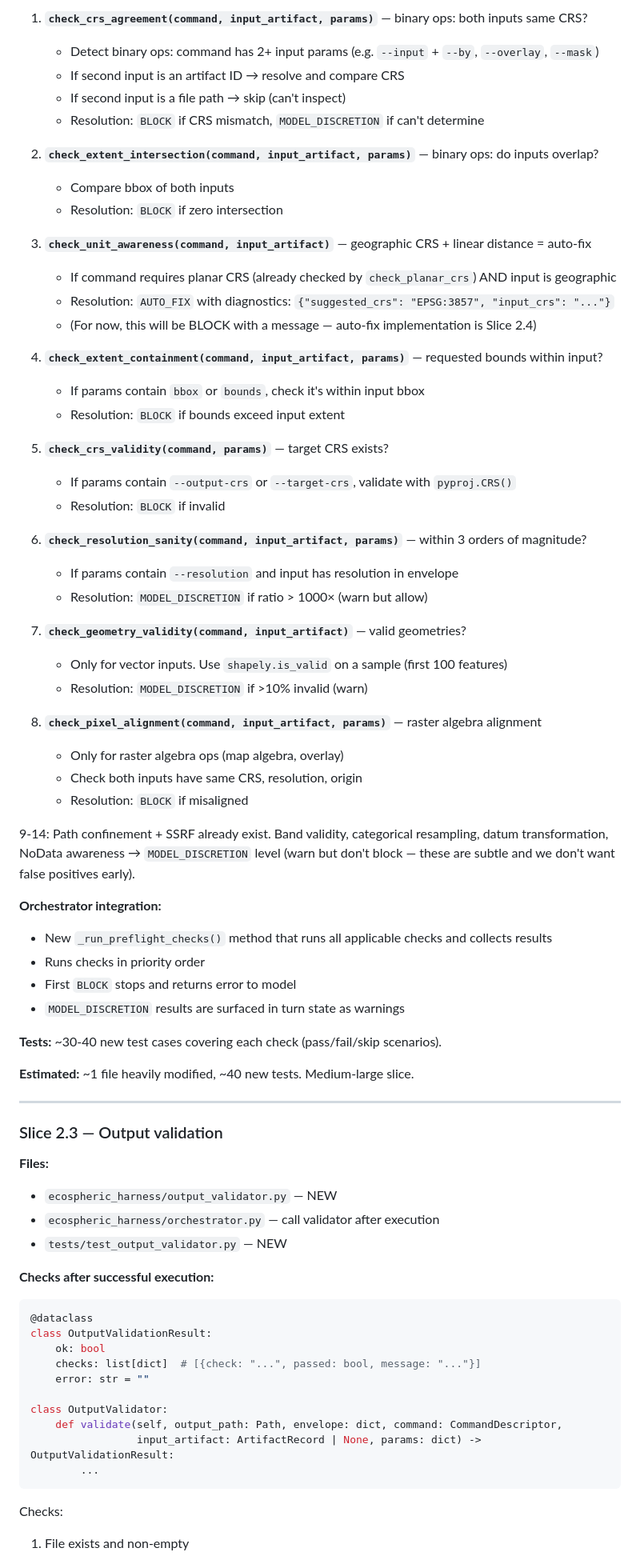
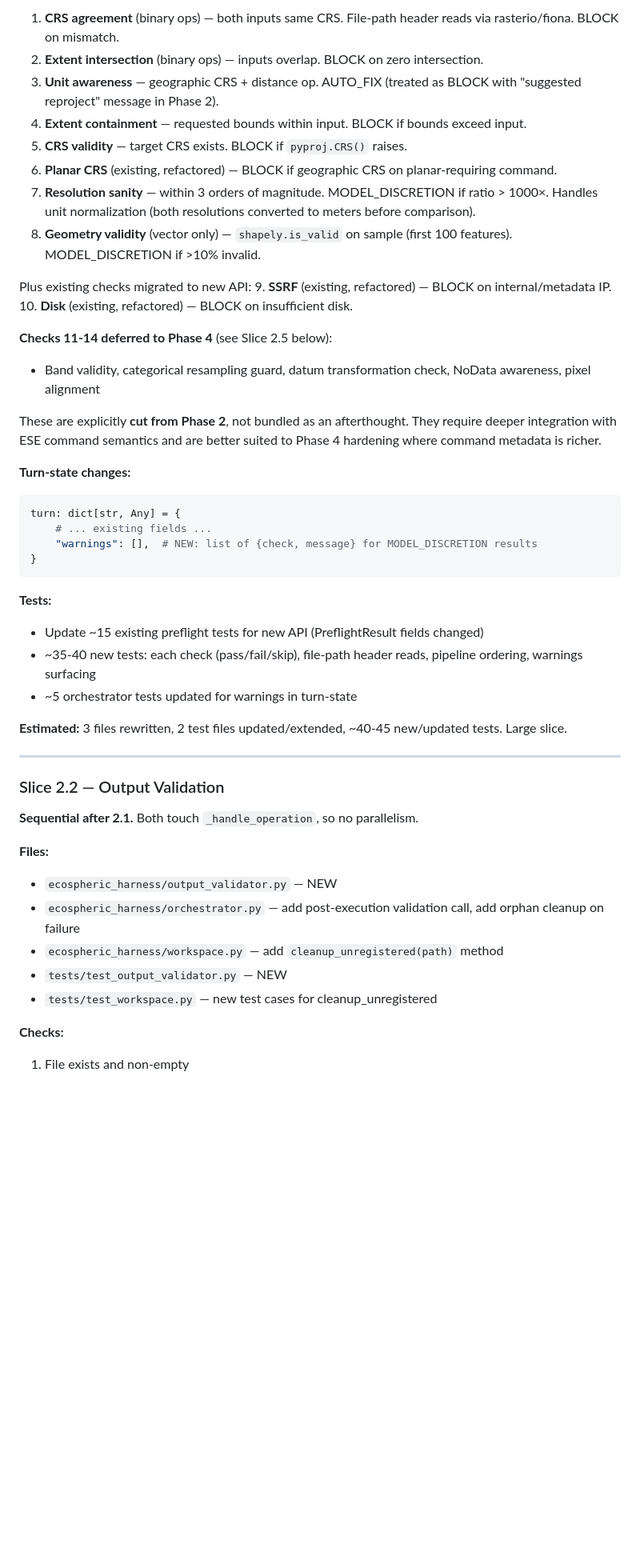
Before and after one commit to mapping-mat/ecospheric-spatial-harness, a Markdown page: PHASE2_SCOPE.md, the part around one of its changes. Shown at 80% size. GitHub-like rendering; blank space fills up the shorter version.

````diff
--- a/PHASE2_SCOPE.md
+++ b/PHASE2_SCOPE.md
@@ -122,75 +165,50 @@ Orchestrator: any `BLOCK` → make_error_turn with message. `ASK_USER` → (for
 
-1. **`check_crs_agreement(command, input_artifact, params)`** — binary ops: both inputs same CRS?
-   - Detect binary ops: command has 2+ input params (e.g. `--input` + `--by`, `--overlay`, `--mask`)
-   - If second input is an artifact ID → resolve and compare CRS
-   - If second input is a file path → skip (can't inspect)
-   - Resolution: `BLOCK` if CRS mismatch, `MODEL_DISCRETION` if can't determine
+1. **CRS agreement** (binary ops) — both inputs same CRS. File-path header reads via rasterio/fiona. BLOCK on mismatch.
+2. **Extent intersection** (binary ops) — inputs overlap. BLOCK on zero intersection.
+3. **Unit awareness** — geographic CRS + distance op. AUTO_FIX (treated as BLOCK with "suggested reproject" message in Phase 2).
+4. **Extent containment** — requested bounds within input. BLOCK if bounds exceed input.
+5. **CRS validity** — target CRS exists. BLOCK if `pyproj.CRS()` raises.
+6. **Planar CRS** (existing, refactored) — BLOCK if geographic CRS on planar-requiring command.
+7. **Resolution sanity** — within 3 orders of magnitude. MODEL_DISCRETION if ratio > 1000×. Handles unit normalization (both resolutions converted to meters before comparison).
+8. **Geometry validity** (vector only) — `shapely.is_valid` on sample (first 100 features). MODEL_DISCRETION if >10% invalid.
 
-2. **`check_extent_intersection(command, input_artifact, params)`** — binary ops: do inputs overlap?
-   - Compare bbox of both inputs
-   - Resolution: `BLOCK` if zero intersection
+Plus existing checks migrated to new API:
+9. **SSRF** (existing, refactored) — BLOCK on internal/metadata IP.
+10. **Disk** (existing, refactored) — BLOCK on insufficient disk.
 
-3. **`check_unit_awareness(command, input_artifact)`** — geographic CRS + linear distance = auto-fix
-   - If command requires planar CRS (already checked by `check_planar_crs`) AND input is geographic
-   - Resolution: `AUTO_FIX` with diagnostics: `{"suggested_crs": "EPSG:3857", "input_crs": "..."}`
-   - (For now, this will be BLOCK with a message — auto-fix implementation is Slice 2.4)
+**Checks 11-14 deferred to Phase 4** (see Slice 2.5 below):
+- Band validity, categorical resampling guard, datum transformation check, NoData awareness, pixel alignment
 
-4. **`check_extent_containment(command, input_artifact, params)`** — requested bounds within input?
-   - If params contain `bbox` or `bounds`, check it's within input bbox
-   - Resolution: `BLOCK` if bounds exceed input extent
+These are explicitly **cut from Phase 2**, not bundled as an afterthought. They require deeper integration with ESE command semantics and are better suited to Phase 4 hardening where command metadata is richer.
 
-5. **`check_crs_validity(command, params)`** — target CRS exists?
-   - If params contain `--output-crs` or `--target-crs`, validate with `pyproj.CRS()`
-   - Resolution: `BLOCK` if invalid
+**Turn-state changes:**
 
-6. **`check_resolution_sanity(command, input_artifact, params)`** — within 3 orders of magnitude?
-   - If params contain `--resolution` and input has resolution in envelope
-   - Resolution: `MODEL_DISCRETION` if ratio > 1000× (warn but allow)
+```python
+turn: dict[str, Any] = {
+    # ... existing fields ...
+    "warnings": [],  # NEW: list of {check, message} for MODEL_DISCRETION results
+}
+```
 
-7. **`check_geometry_validity(command, input_artifact)`** — valid geometries?
-   - Only for vector inputs. Use `shapely.is_valid` on a sample (first 100 features)
-   - Resolution: `MODEL_DISCRETION` if >10% invalid (warn)
+**Tests:**
+- Update ~15 existing preflight tests for new API (PreflightResult fields changed)
+- ~35-40 new tests: each check (pass/fail/skip), file-path header reads, pipeline ordering, warnings surfacing
+- ~5 orchestrator tests updated for warnings in turn-state
 
-8. **`check_pixel_alignment(command, input_artifact, params)`** — raster algebra alignment
-   - Only for raster algebra ops (map algebra, overlay)
-   - Check both inputs have same CRS, resolution, origin
-   - Resolution: `BLOCK` if misaligned
-
-9-14: Path confinement + SSRF already exist. Band validity, categorical resampling, datum transformation, NoData awareness → `MODEL_DISCRETION` level (warn but don't block — these are subtle and we don't want false positives early).
-
-**Orchestrator integration:**
-- New `_run_preflight_checks()` method that runs all applicable checks and collects results
-- Runs checks in priority order
-- First `BLOCK` stops and returns error to model
-- `MODEL_DISCRETION` results are surfaced in turn state as warnings
-
-**Tests:** ~30-40 new test cases covering each check (pass/fail/skip scenarios).
-
-**Estimated:** ~1 file heavily modified, ~40 new tests. Medium-large slice.
+**Estimated:** 3 files rewritten, 2 test files updated/extended, ~40-45 new/updated tests. Large slice.
 
 ---
 
-### Slice 2.3 — Output validation
+### Slice 2.2 — Output Validation
+
+**Sequential after 2.1.** Both touch `_handle_operation`, so no parallelism.
 
 **Files:**
 - `ecospheric_harness/output_validator.py` — NEW
-- `ecospheric_harness/orchestrator.py` — call validator after execution
+- `ecospheric_harness/orchestrator.py` — add post-execution validation call, add orphan cleanup on failure
+- `ecospheric_harness/workspace.py` — add `cleanup_unregistered(path)` method
 - `tests/test_output_validator.py` — NEW
+- `tests/test_workspace.py` — new test cases for cleanup_unregistered
 
-**Checks after successful execution:**
-
-```python
-@dataclass
-class OutputValidationResult:
-    ok: bool
-    checks: list[dict]  # [{check: "...", passed: bool, message: "..."}]
-    error: str = ""
-
-class OutputValidator:
-    def validate(self, output_path: Path, envelope: dict, command: CommandDescriptor,
-                 input_artifact: ArtifactRecord | None, params: dict) -> OutputValidationResult:
-        ...
-```
-
-Checks:
+**Checks:**
 1. File exists and non-empty
````
Also changed, not shown: other parts of PHASE2_SCOPE.md (+220 -149 lines), DEVELOPMENT.md (+11 -10 lines).
